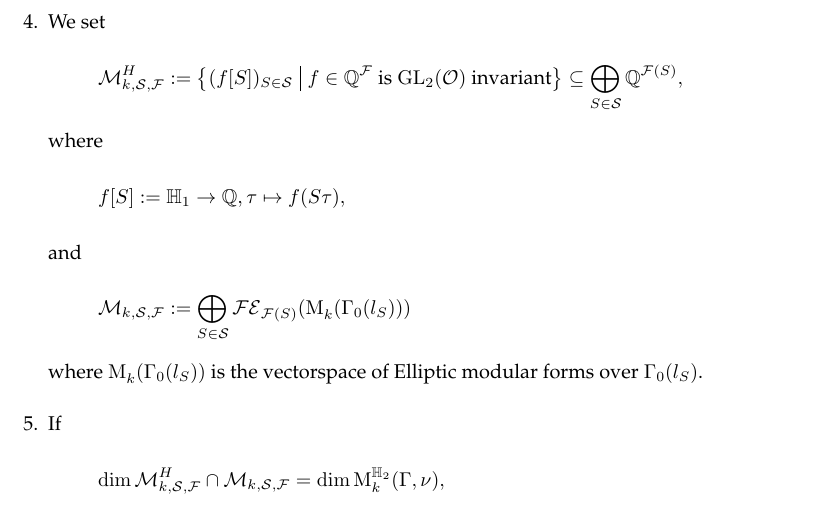
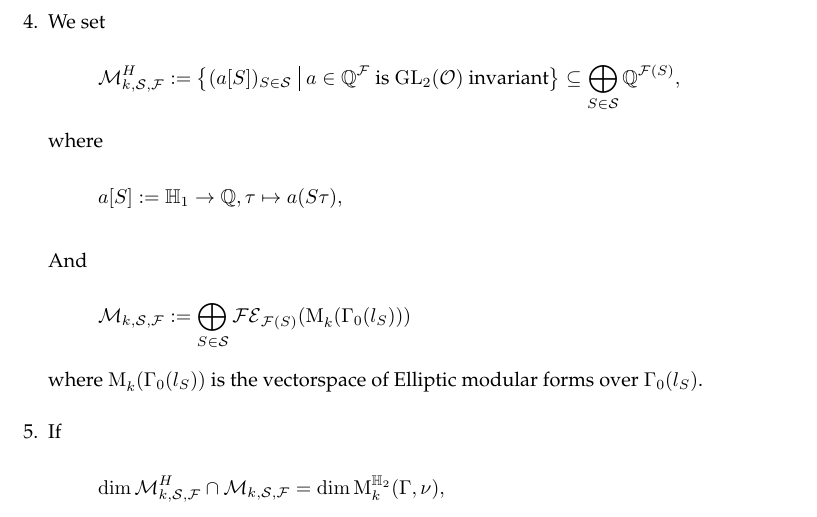
Before and after one commit to albertz/diplom-thesis-math, a LaTeX document (index.tex, which reads theory.tex): part of page 9 of 12, cut so that both start at the same text. Compiled offline with pdfLaTeX.

Commit message:
notation

```diff
--- a/theory.tex
+++ b/theory.tex
@@ -47,13 +47,14 @@ Fix $B \in \N$ as a limit. Select a precision
 %Now, for some $S \in \mathcal{S}$:
 
 \item We set
-\[ \mathcal{M}_{k,\mathcal{S},\F}^H := \Set{ (f [S])_{S\in\mathcal{S}} }{\text{$f \in \Q^\F$ is $\GL_2(\curlO)$ invariant}} \subseteq \bigoplus_{S\in\mathcal{S}} \Q^{\F(S)} , \]
+\[ \mathcal{M}_{k,\mathcal{S},\F}^H := \Set{ (a [S])_{S\in\mathcal{S}} }{\text{$a \in \Q^\F$ is $\GL_2(\curlO)$ invariant}} \subseteq \bigoplus_{S\in\mathcal{S}} \Q^{\F(S)} , \]
 where
-\[ f[S] := \HalfPlane_1 \rightarrow \Q, \tau \mapsto f(S \tau), \]
-and
+\[ a[S] := \HalfPlane_1 \rightarrow \Q, \tau \mapsto a(S \tau), \]
 % unter GL_2(\curlO) invariant:
 % also Fourier-Entwicklung unter der Operation von \GL{2}(\cO) invariant:
 % also wenn a(T), T \in \Lambda die Fourier-Koeffizienten bezeichnen, dann gilt \det(U)^k a(T[U]) = a(T) für alle U \in \GL{2}(\cO)
+
+And
 \[ \mathcal{M}_{k, \mathcal{S},\F} := \bigoplus_{S\in\mathcal{S}} \FE_{\F(S)}(\ESpace{k}{\Gamma_0(l_S)}) \]
 where $\ESpace{k}{\Gamma_0(l_S)}$ is the vectorspace of Elliptic modular forms over $\Gamma_0(l_S)$. % Köcher-Krieg II.3
 
```
